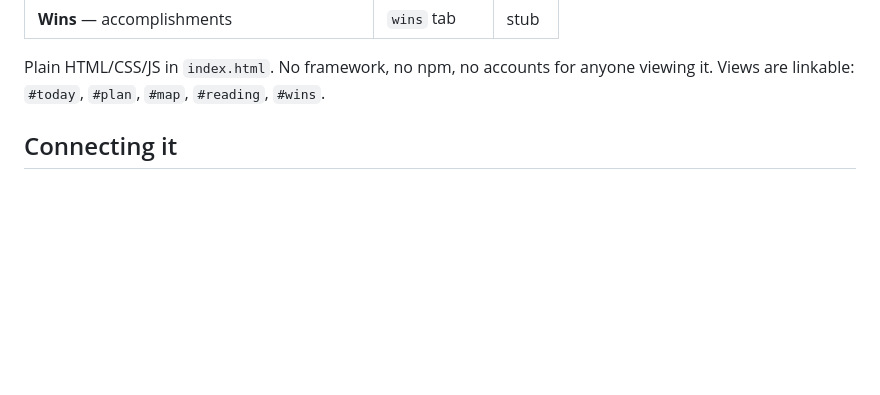
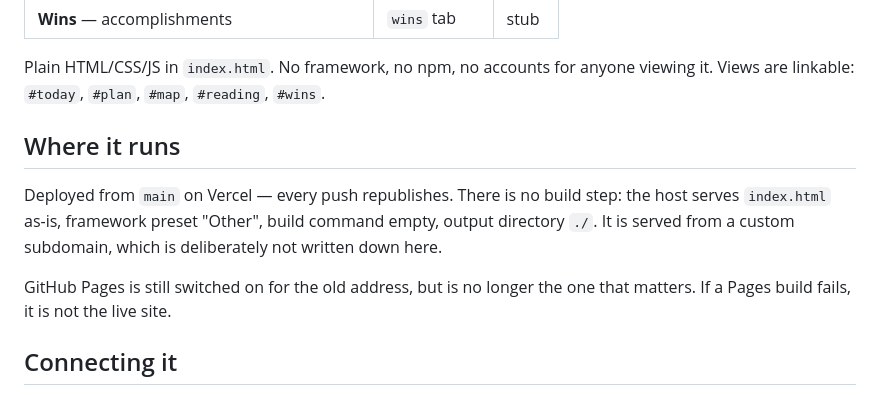
Before and after one commit to kingcasey/school_dayz, a Markdown page: README.md, the part around the change. Rendered like a GitHub page; blank space fills up the shorter version.

Commit message:
Note where the site actually runs
Deploys now come from Vercel on push, not GitHub Pages. Recording that so a
failing Pages build isn't mistaken for an outage. The custom subdomain is
deliberately left out of the repo.

Co-Authored-By: Claude Opus 5 <noreply@anthropic.com>

```diff
--- a/README.md
+++ b/README.md
@@ -15,6 +15,16 @@ thing that ever gets edited.
 Plain HTML/CSS/JS in `index.html`. No framework, no npm, no accounts for
 anyone viewing it. Views are linkable: `#today`, `#plan`, `#map`, `#reading`,
 `#wins`.
+
+## Where it runs
+
+Deployed from `main` on Vercel — every push republishes. There is no build
+step: the host serves `index.html` as-is, framework preset "Other", build
+command empty, output directory `./`. It is served from a custom subdomain,
+which is deliberately not written down here.
+
+GitHub Pages is still switched on for the old address, but is no longer the
+one that matters. If a Pages build fails, it is not the live site.
 
 ## Connecting it
 
```
